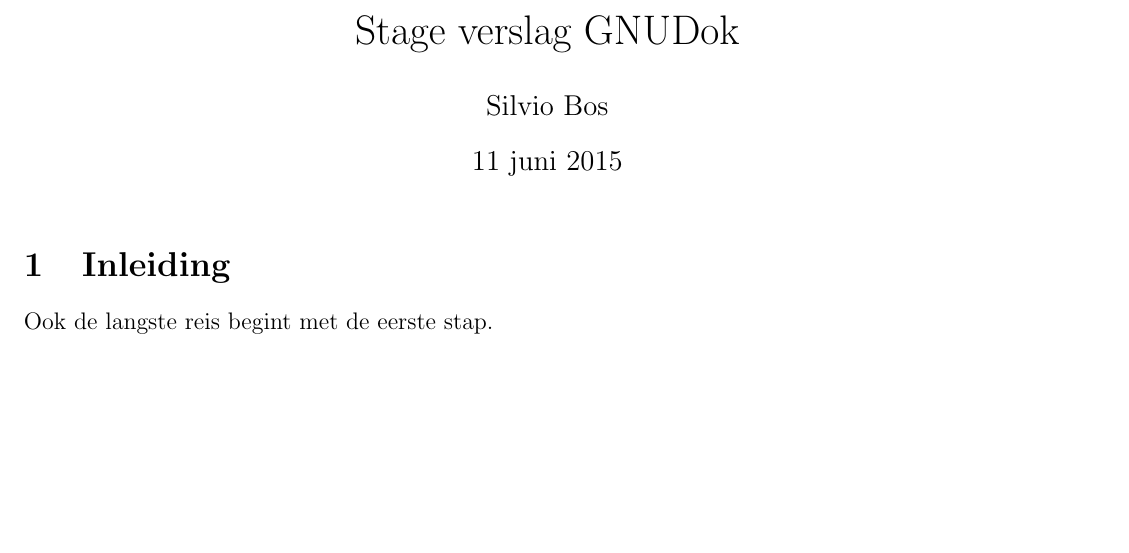
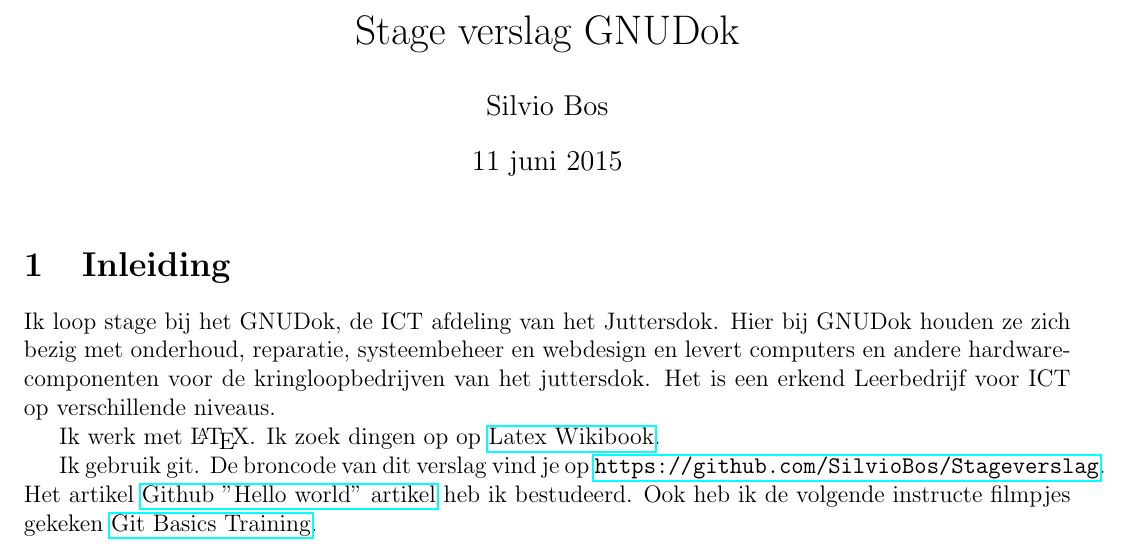
Before and after one commit to SilvioBos/Stageverslag, a LaTeX document (verslag.tex): part of the page, cut so that both start at the same text, the shorter picture padded with empty space. Compiled offline with pdfLaTeX.

Commit message:
Over latex en git

```diff
--- a/verslag.tex
+++ b/verslag.tex
@@ -16,5 +16,14 @@
 \date{\today}
 \maketitle
 \section{Inleiding}
-Ook de langste reis begint met de eerste stap.
+Ik loop stage bij het GNUDok, de ICT afdeling van het Juttersdok.
+Hier bij GNUDok houden ze zich bezig met onderhoud, reparatie, systeembeheer en webdesign en levert computers en andere
+hardwarecomponenten voor de kringloopbedrijven van het juttersdok.
+Het is een erkend Leerbedrijf voor ICT op verschillende niveaus.
+
+
+Ik werk met \LaTeX{}.  Ik zoek dingen op op \href{https://en.wikibooks.org/wiki/LaTeX}{Latex Wikibook}.
+
+Ik gebruik git.  De broncode van dit verslag vind je op \url{https://github.com/SilvioBos/Stageverslag}. Het artikel \href{https://guides.github.com/activities/hello-world/}{Github ''Hello world'' artikel} heb ik bestudeerd.  Ook heb ik de volgende instructe filmpjes gekeken \href{https://www.youtube.com/watch?v=8oRjP8yj2Wo&list=PLg7s6cbtAD165JTRsXh8ofwRw0PqUnkVH}{Git Basics Training}.
+
 \end{document}
```
